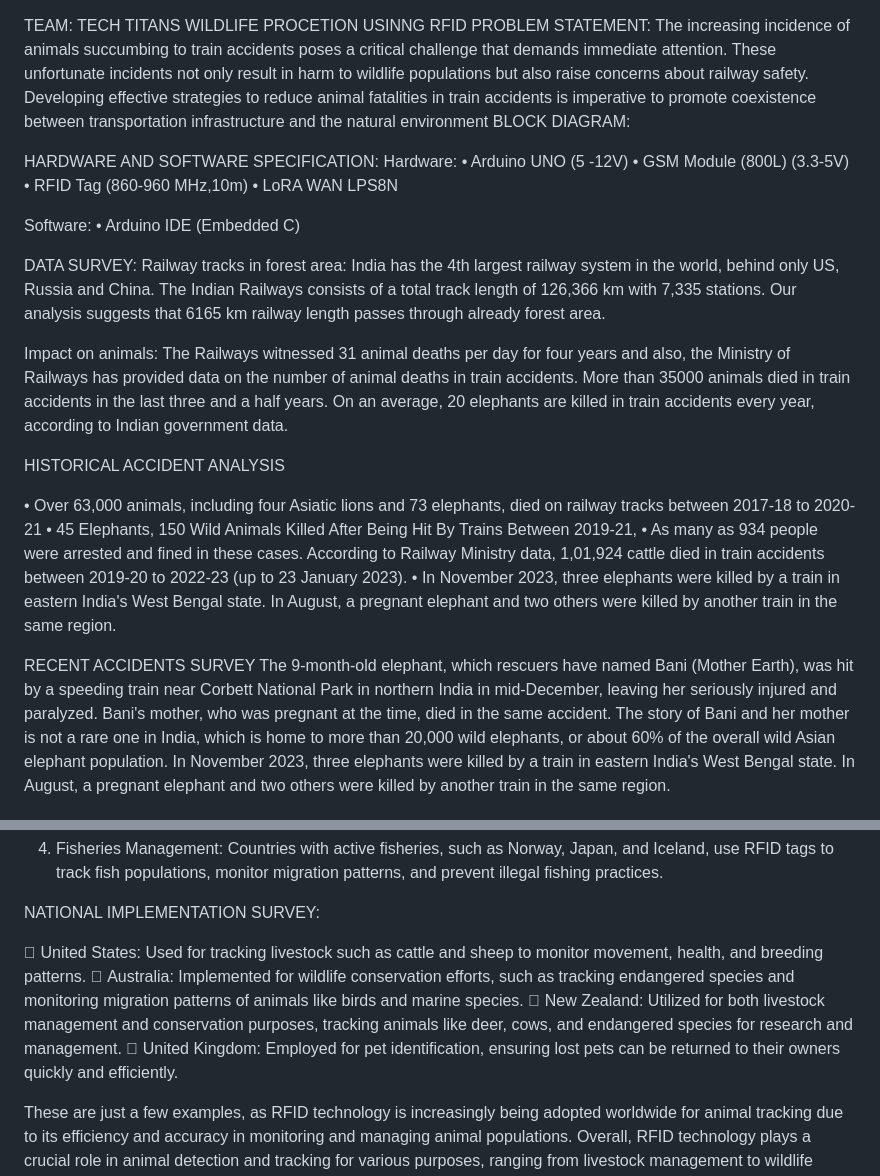
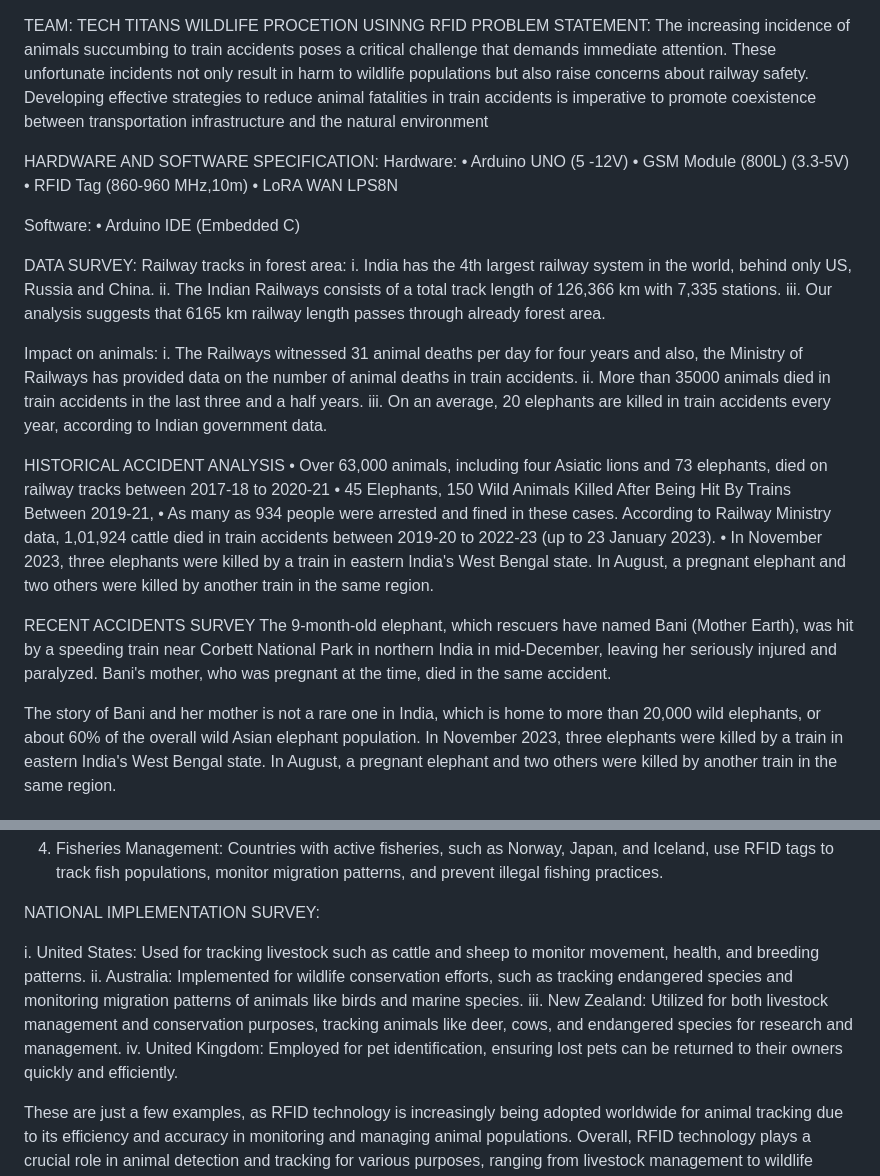
Before and after one commit to T-JAYASUTYA/TECH-TITANS, a Markdown page: README.md, 2 parts joined by grey strips. Drawn GitHub-style.

```diff
--- a/README.md
+++ b/README.md
@@ -1,54 +1,43 @@
 TEAM: TECH TITANS
-		   WILDLIFE PROCETION USINNG RFID
+WILDLIFE PROCETION USINNG RFID
 PROBLEM STATEMENT:
 The increasing incidence of animals succumbing to train accidents poses a critical challenge that demands immediate attention. These unfortunate incidents not only result in harm to wildlife populations but also raise concerns about railway safety. Developing effective strategies to reduce animal fatalities in train accidents is imperative to promote coexistence between transportation infrastructure and the natural environment
- BLOCK DIAGRAM:
-
-
 
 
 HARDWARE AND SOFTWARE SPECIFICATION:
 Hardware:
-•	Arduino UNO		(5 -12V)
-•	GSM Module (800L)	(3.3-5V)
-•	RFID Tag			(860-960 MHz,10m)
-•	LoRA WAN			LPS8N
+• Arduino UNO	(5 -12V)
+• GSM Module (800L)	(3.3-5V)
+• RFID Tag	(860-960 MHz,10m)
+• LoRA WAN	LPS8N
 
 Software:
-•	Arduino IDE (Embedded C)
+• Arduino IDE (Embedded C)
 
 
 DATA SURVEY:
 Railway tracks in forest area:
-India has the 4th largest railway system in the world, behind only US, Russia and China.
-The Indian Railways consists of a total track length of 126,366 km with 7,335 stations.
-Our analysis suggests that 6165 km railway length passes through already forest area.
+ i. India has the 4th largest railway system in the world, behind only US, Russia and China.
+ii. The Indian Railways consists of a total track length of 126,366 km with 7,335 stations.
+iii. Our analysis suggests that 6165 km railway length passes through already forest area.
 
 
-
-
-
-
-Impact on animals:
-The Railways witnessed 31 animal deaths per day for four years and also, the Ministry of Railways has provided data on the number of animal deaths in train accidents.
-More than 35000 animals died in train accidents in the last three and a half years.
-On an average, 20 elephants are killed in train accidents every year, according to Indian government data.
-
+ Impact on animals:
+i. The Railways witnessed 31 animal deaths per day for four years and also, the Ministry of Railways has provided data on the number of animal deaths in train accidents.
+ii. More than 35000 animals died in train accidents in the last three and a half years.
+iii. On an average, 20 elephants are killed in train accidents every year, according to Indian government data.
 
 
 HISTORICAL ACCIDENT ANALYSIS
-
-
-
-
-•	Over 63,000 animals, including four Asiatic lions and 73 elephants, died on railway tracks between 2017-18 to 2020-21
-•	45 Elephants, 150 Wild Animals Killed After Being Hit By Trains Between 2019-21,
-•	As many as 934 people were arrested and fined in these cases. According to Railway Ministry data, 1,01,924 cattle died in train accidents between 2019-20 to 2022-23 (up to 23 January 2023).
-•	In November 2023, three elephants were killed by a train in eastern India's West Bengal state. In August, a pregnant elephant and two others were killed by another train in the same region.
+• Over 63,000 animals, including four Asiatic lions and 73 elephants, died on railway tracks between 2017-18 to 2020-21
+• 45 Elephants, 150 Wild Animals Killed After Being Hit By Trains Between 2019-21,
+• As many as 934 people were arrested and fined in these cases. According to Railway Ministry data, 1,01,924 cattle died in train accidents between 2019-20 to 2022-23 (up to 23 January 2023).
+• In November 2023, three elephants were killed by a train in eastern India's West Bengal state. In August, a pregnant elephant and two others were killed by another train in the same region.
 
 
 RECENT ACCIDENTS SURVEY
 The 9-month-old elephant, which rescuers have named Bani (Mother Earth), was hit by a speeding train near Corbett National Park in northern India in mid-December, leaving her seriously injured and paralyzed. Bani's mother, who was pregnant at the time, died in the same accident.
+
 The story of Bani and her mother is not a rare one in India, which is home to more than 20,000 wild elephants, or about 60% of the overall wild Asian elephant population. In November 2023, three elephants were killed by a train in eastern India's West Bengal state. In August, a pregnant elephant and two others were killed by another train in the same region.
 
 On an average, 20 elephants are killed in train accidents every year, according to Indian government data. The deaths usually happen when elephant’s cross railway lines that run through their habitats. India has lost about 200 elephants over the last decade to train accidents alone, and that's in addition to high number of deaths from poaching and accidental electrocutions.
@@ -73,10 +62,10 @@ RFID technology is used for animal detection and tracking in various countries a
 
 NATIONAL IMPLEMENTATION SURVEY:
 
-	United States: Used for tracking livestock such as cattle and sheep to monitor movement, health, and breeding patterns.
-	Australia: Implemented for wildlife conservation efforts, such as tracking endangered species and monitoring migration patterns of animals like birds and marine species.
-	New Zealand: Utilized for both livestock management and conservation purposes, tracking animals like deer, cows, and endangered species for research and management.
-	United Kingdom: Employed for pet identification, ensuring lost pets can be returned to their owners quickly and efficiently.
+i.  United States: Used for tracking livestock such as cattle and sheep to monitor movement, health, and breeding patterns.
+ii. Australia: Implemented for wildlife conservation efforts, such as tracking endangered species and monitoring migration patterns of animals like birds and marine species.
+iii.  New Zealand: Utilized for both livestock management and conservation purposes, tracking animals like deer, cows, and endangered species for research and management.
+iv. United Kingdom: Employed for pet identification, ensuring lost pets can be returned to their owners quickly and efficiently.
 
 These are just a few examples, as RFID technology is increasingly being adopted worldwide for animal tracking due to its efficiency and accuracy in monitoring and managing animal populations. Overall, RFID technology plays a crucial role in animal detection and tracking for various purposes, ranging from livestock management to wildlife conservation and fisheries management.
 
```
